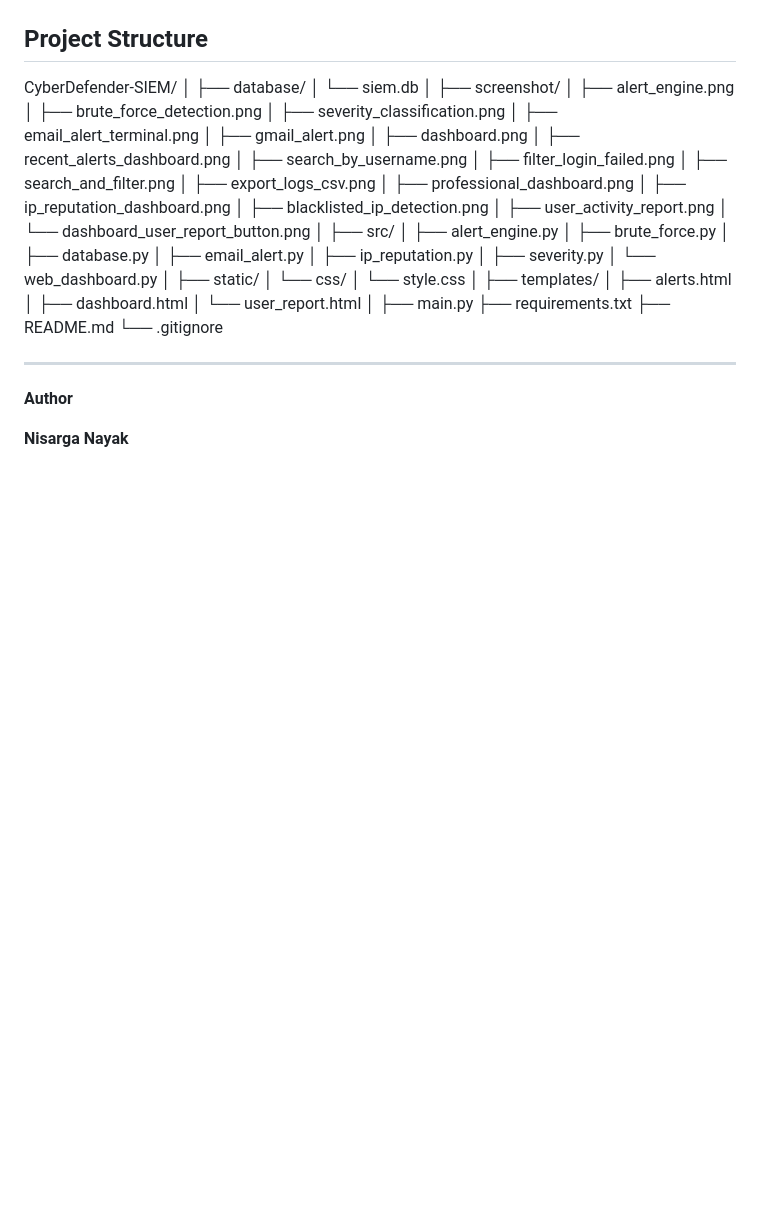
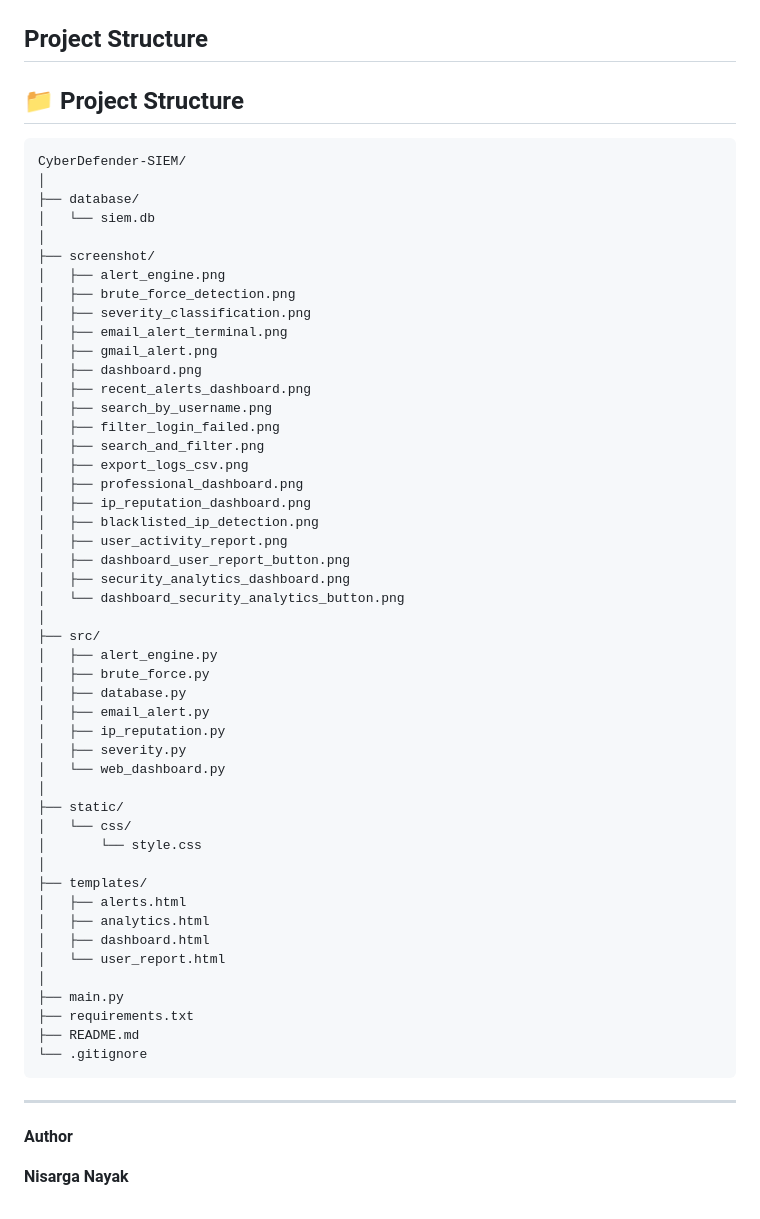
Before and after one commit to nisargarnayak22-lgtm/CyberDefender-SIEM, a Markdown page: readme.md, the part around the change. GitHub-like rendering; blank space fills up the shorter version.

Commit message:
Added Day 15 Security Analytics Dashboard

````diff
--- a/readme.md
+++ b/readme.md
@@ -397,6 +397,9 @@ The main dashboard now includes a dedicated **Security Analytics** button for qu
 
 ## Project Structure
 
+## 📁 Project Structure
+
+```text
 CyberDefender-SIEM/
 │
 ├── database/
@@ -418,7 +421,9 @@ CyberDefender-SIEM/
 │   ├── ip_reputation_dashboard.png
 │   ├── blacklisted_ip_detection.png
 │   ├── user_activity_report.png
-│   └── dashboard_user_report_button.png
+│   ├── dashboard_user_report_button.png
+│   ├── security_analytics_dashboard.png
+│   └── dashboard_security_analytics_button.png
 │
 ├── src/
 │   ├── alert_engine.py
@@ -435,6 +440,7 @@ CyberDefender-SIEM/
 │
 ├── templates/
 │   ├── alerts.html
+│   ├── analytics.html
 │   ├── dashboard.html
 │   └── user_report.html
 │
@@ -442,6 +448,7 @@ CyberDefender-SIEM/
 ├── requirements.txt
 ├── README.md
 └── .gitignore
+```
 
 ---
 
````
